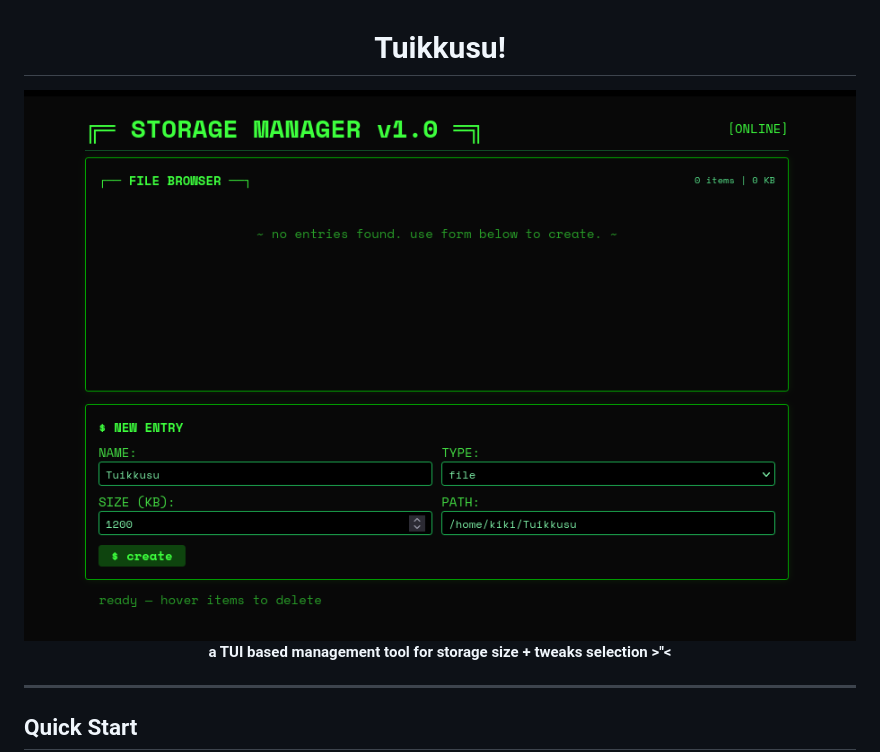
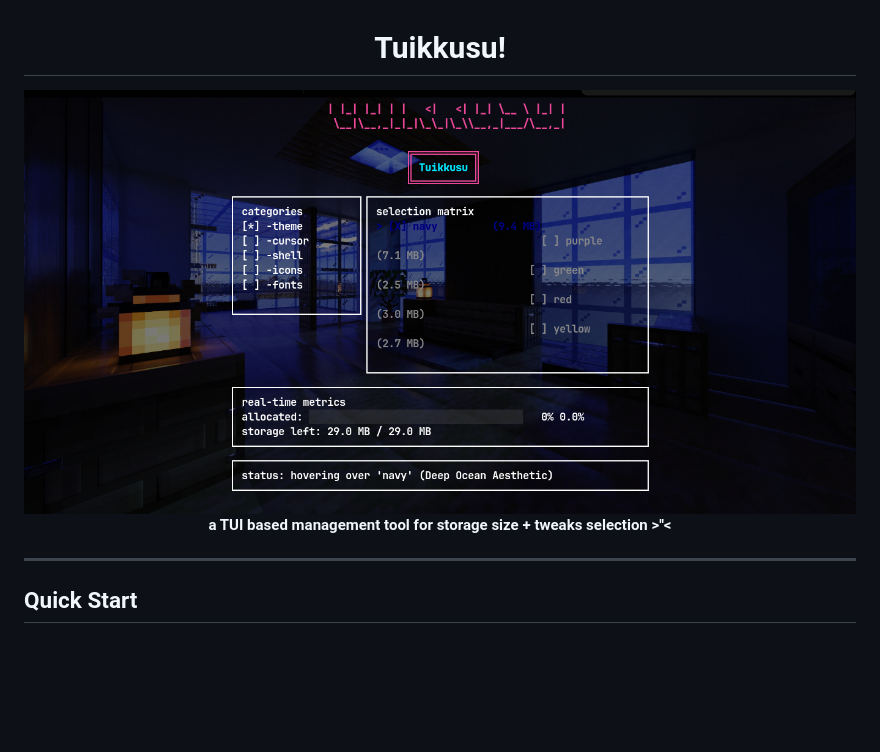
Before and after one commit to KikiProjecto/tuikkusu, a Markdown page: README.md, the part around the change. Rendered like a GitHub page; pictures changed too: visual/beta.png (deleted), visual/latest.png (added); blank space fills up the shorter version.

Commit message:
refix

```diff
--- a/README.md
+++ b/README.md
@@ -1,7 +1,7 @@
 <h1 align="center">Tuikkusu!</h1>
 
 <div align="center">
-  <img src="visual/beta.png" alt="banner" width="100%"/>
+  <img src="visual/latest.png" alt="preview" width="100%"/>
 </div>
 
 <p align="center">
```
